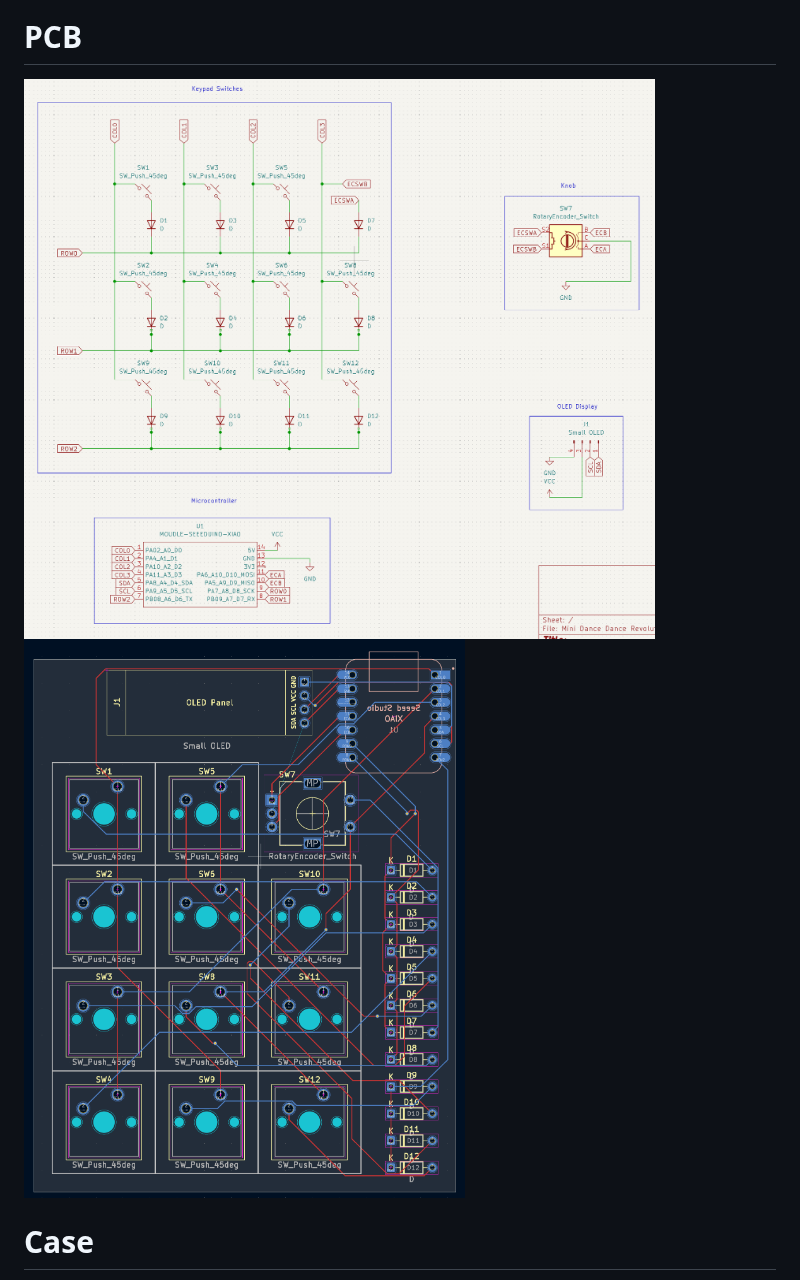
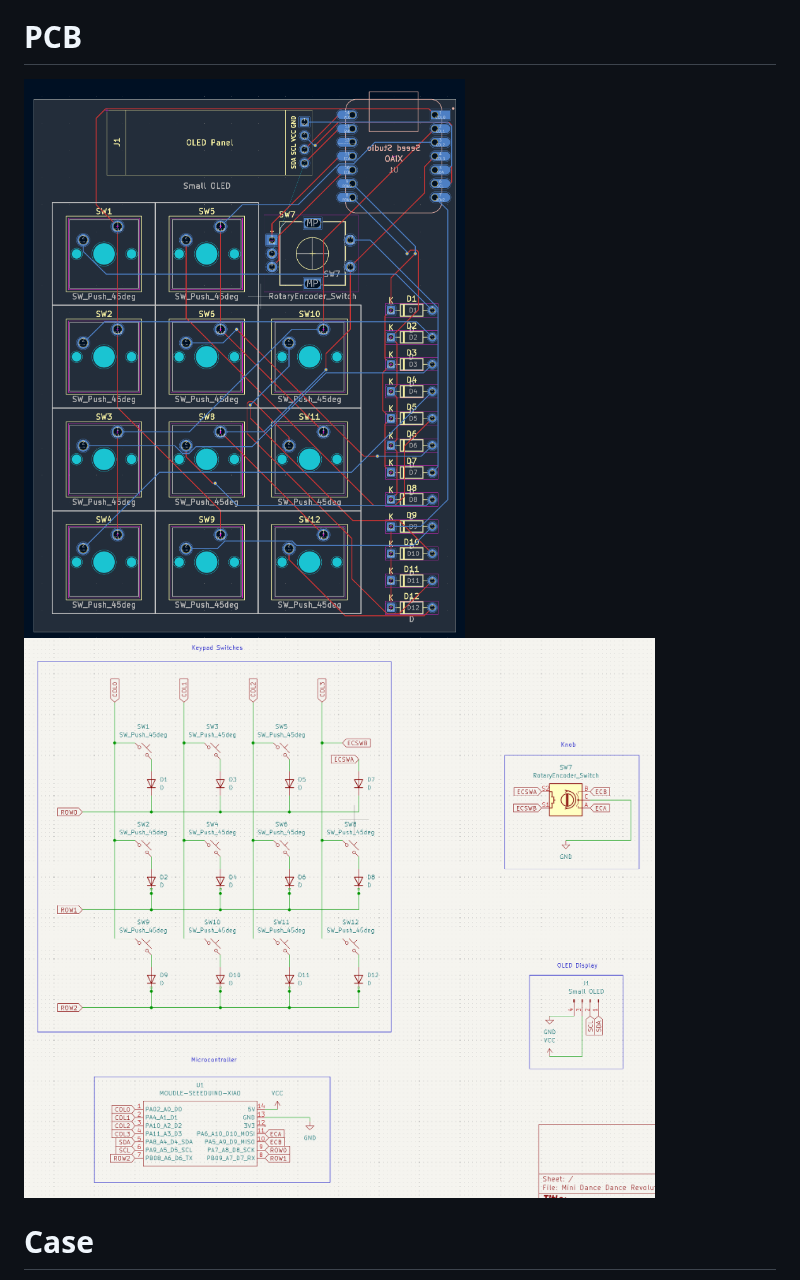
Before and after one commit to Evanthecat/DanceDanceRevolutionPad, a Markdown page: README.md, the part around one of its changes. Drawn GitHub-style.

```diff
--- a/README.md
+++ b/README.md
@@ -4,7 +4,7 @@ This is a simple keypad that I made for Dance Dance Revolution similar games, li
 
 # PCB
-![alt text](Assets/image-1.png)
-![alt text](Assets/image-2.png)
+![alt text](Assets/PCB.png)
+![alt text](Assets/Schematic.png)
 
 # Case
 The case consists of three parts: the base, the top plate (to hold the switches/PCB to the case), and the cover plate (to cover all the components and make it look nicer).
```
Also changed, not shown: other parts of README.md (+16 -3 lines), Assets/PCB.png (renamed from Assets/image-2.png), Assets/Schematic.png (renamed from Assets/image-1.png), Assets/Separated case.png (added), Assets/image-3.png (deleted), Assets/image.png (deleted), 1 other file.
